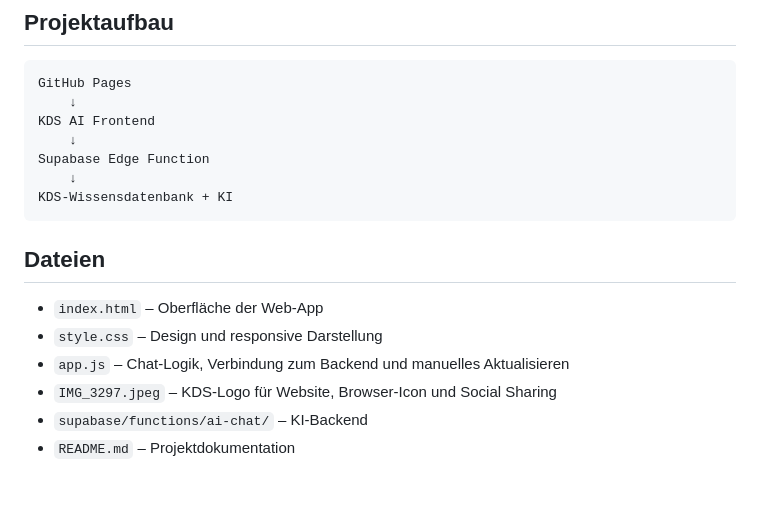
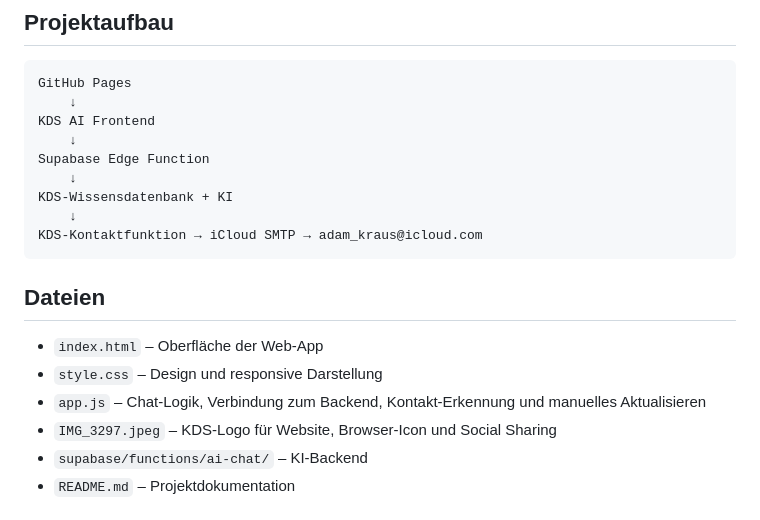
Before and after one commit to LordLOLQDH/KDS-AI, a Markdown page: README.md, the part around one of its changes. Rendered like a GitHub page; blank space fills up the shorter version.

````diff
--- a/README.md
+++ b/README.md
@@ -35,13 +35,15 @@ KDS AI Frontend
 Supabase Edge Function
     ↓
 KDS-Wissensdatenbank + KI
+    ↓
+KDS-Kontaktfunktion → iCloud SMTP → adam_kraus@icloud.com
 ```
 
 ## Dateien
 
 - `index.html` – Oberfläche der Web-App
 - `style.css` – Design und responsive Darstellung
-- `app.js` – Chat-Logik, Verbindung zum Backend und manuelles Aktualisieren
+- `app.js` – Chat-Logik, Verbindung zum Backend, Kontakt-Erkennung und manuelles Aktualisieren
 - `IMG_3297.jpeg` – KDS-Logo für Website, Browser-Icon und Social Sharing
 - `supabase/functions/ai-chat/` – KI-Backend
 - `README.md` – Projektdokumentation
````
Also changed, not shown: other parts of README.md (+37 -1 lines).
